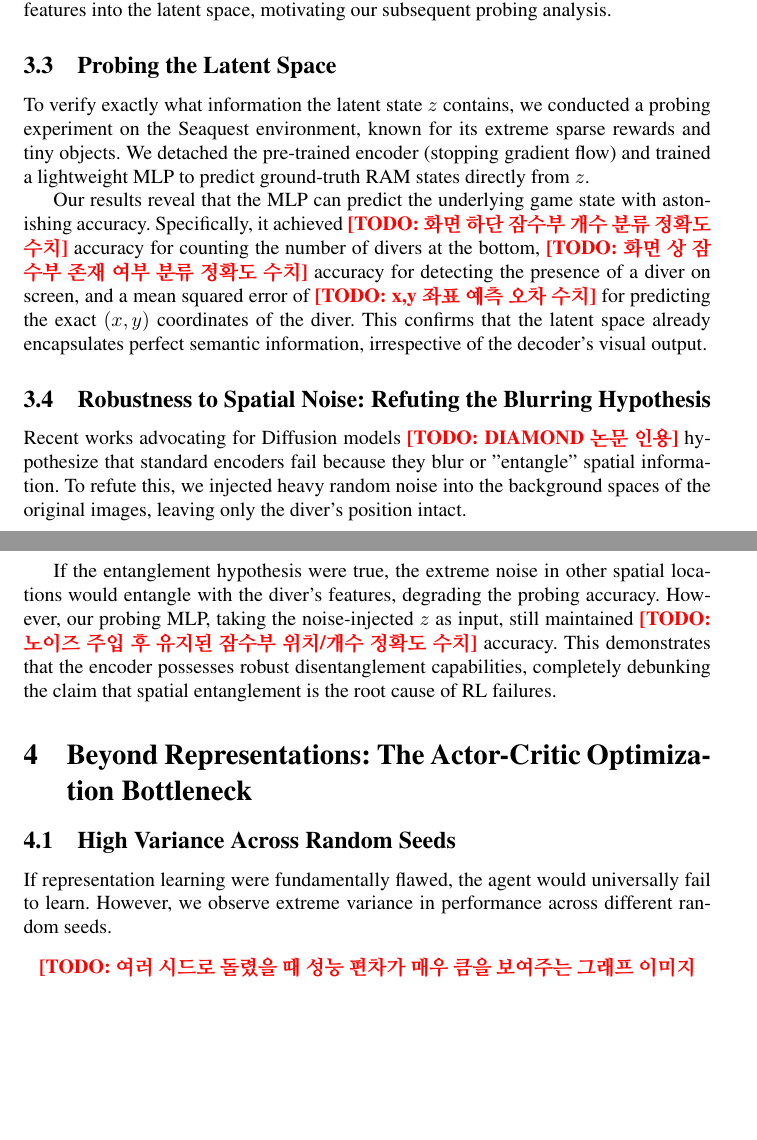
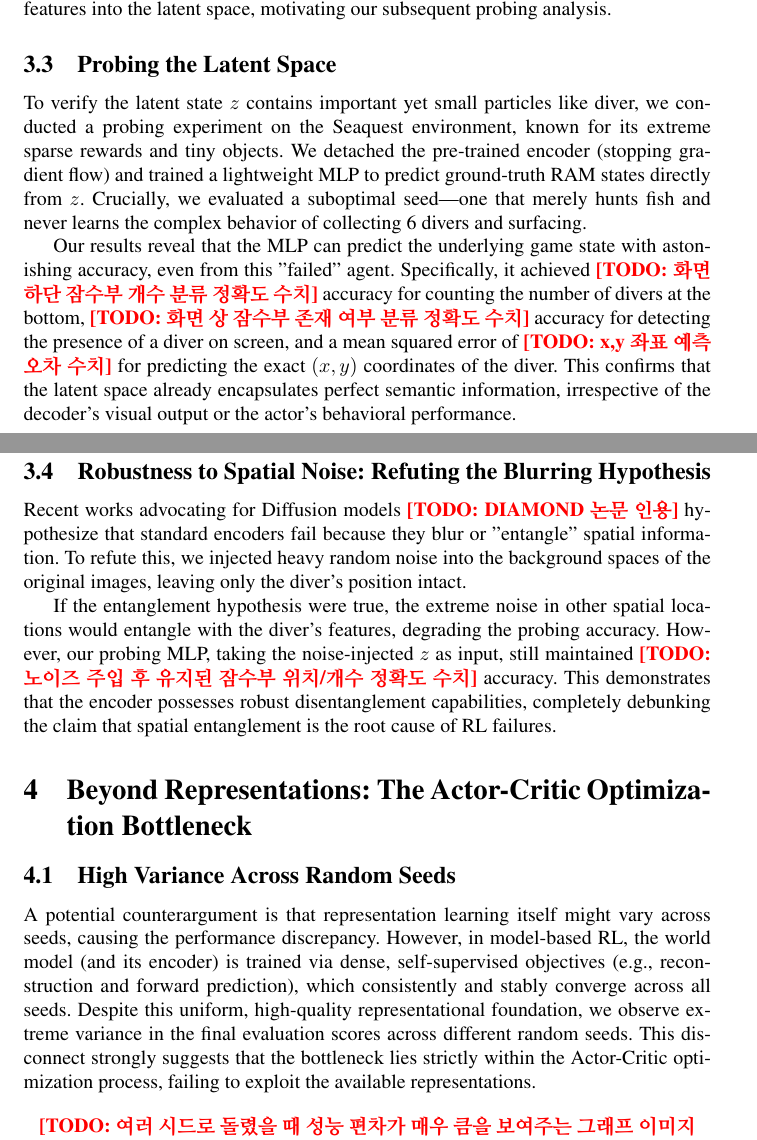
Before and after one commit to wrrte/choemj, a LaTeX paper (iclr2027_conference.tex): two parts of pages 4 and 5 of 8 before the commit and two parts of pages 4 and 5 of 9 after it, joined at a grey line, cut so that both start at the same text, the shorter picture padded with empty space. Compiled offline with pdfLaTeX; a LaTeX package or settings file that is missing is left out; a missing bibliography style is replaced by a similar one.

Commit message:
paper: refine probing methodology and strengthen argument regarding representation stability across seeds

```diff
--- a/iclr2027_conference.tex
+++ b/iclr2027_conference.tex
@@ -114,9 +114,9 @@ To formally investigate whether the encoder successfully captures functionally c
 As shown in Figure~\ref{fig:heatmaps}, both heatmaps reveal distinct structural patterns rather than a uniform similarity of 1.0. For the diver count (left), states with similar counts exhibit high cosine similarity ($0.93$--$0.98$), while states with larger count differences drop as low as $0.86$. For the diver position (right), we fixed the submarine at the center and moved a single diver from the far left edge to just left of the submarine; as displacement increases, the similarity degrades down to $0.63$. If the encoder had ignored these small, static elements, all similarities would be 1.0. The fact that they dynamically reflect the underlying game state provides a strong clue that the encoder maps these critical features into the latent space, motivating our subsequent probing analysis.
 
 \subsection{Probing the Latent Space}
-To verify exactly what information the latent state $z$ contains, we conducted a probing experiment on the Seaquest environment, known for its extreme sparse rewards and tiny objects. We detached the pre-trained encoder (stopping gradient flow) and trained a lightweight MLP to predict ground-truth RAM states directly from $z$.
+To verify the latent state $z$ contains important yet small particles like diver, we conducted a probing experiment on the Seaquest environment, known for its extreme sparse rewards and tiny objects. We detached the pre-trained encoder (stopping gradient flow) and trained a lightweight MLP to predict ground-truth RAM states directly from $z$. Crucially, we evaluated a suboptimal seed—one that merely hunts fish and never learns the complex behavior of collecting 6 divers and surfacing.
 
-Our results reveal that the MLP can predict the underlying game state with astonishing accuracy. Specifically, it achieved \todo{화면 하단 잠수부 개수 분류 정확도 수치} accuracy for counting the number of divers at the bottom, \todo{화면 상 잠수부 존재 여부 분류 정확도 수치} accuracy for detecting the presence of a diver on screen, and a mean squared error of \todo{x,y 좌표 예측 오차 수치} for predicting the exact $(x, y)$ coordinates of the diver. This confirms that the latent space already encapsulates perfect semantic information, irrespective of the decoder's visual output.
+Our results reveal that the MLP can predict the underlying game state with astonishing accuracy, even from this "failed" agent. Specifically, it achieved \todo{화면 하단 잠수부 개수 분류 정확도 수치} accuracy for counting the number of divers at the bottom, \todo{화면 상 잠수부 존재 여부 분류 정확도 수치} accuracy for detecting the presence of a diver on screen, and a mean squared error of \todo{x,y 좌표 예측 오차 수치} for predicting the exact $(x, y)$ coordinates of the diver. This confirms that the latent space already encapsulates perfect semantic information, irrespective of the decoder's visual output or the actor's behavioral performance.
 
 \subsection{Robustness to Spatial Noise: Refuting the Blurring Hypothesis}
 Recent works advocating for Diffusion models \todo{DIAMOND 논문 인용} hypothesize that standard encoders fail because they blur or "entangle" spatial information. To refute this, we injected heavy random noise into the background spaces of the original images, leaving only the diver's position intact.
@@ -127,7 +127,7 @@ If the entanglement hypothesis were true, the extreme noise in other spatial loc
 \label{sec:bottleneck}
 
 \subsection{High Variance Across Random Seeds}
-If representation learning were fundamentally flawed, the agent would universally fail to learn. However, we observe extreme variance in performance across different random seeds.
+A potential counterargument is that representation learning itself might vary across seeds, causing the performance discrepancy. However, in model-based RL, the world model (and its encoder) is trained via dense, self-supervised objectives (e.g., reconstruction and forward prediction), which consistently and stably converge across all seeds. Despite this uniform, high-quality representational foundation, we observe extreme variance in the final evaluation scores across different random seeds. This disconnect strongly suggests that the bottleneck lies strictly within the Actor-Critic optimization process, failing to exploit the available representations.
 
 \begin{figure}[h]
 \centering
```
